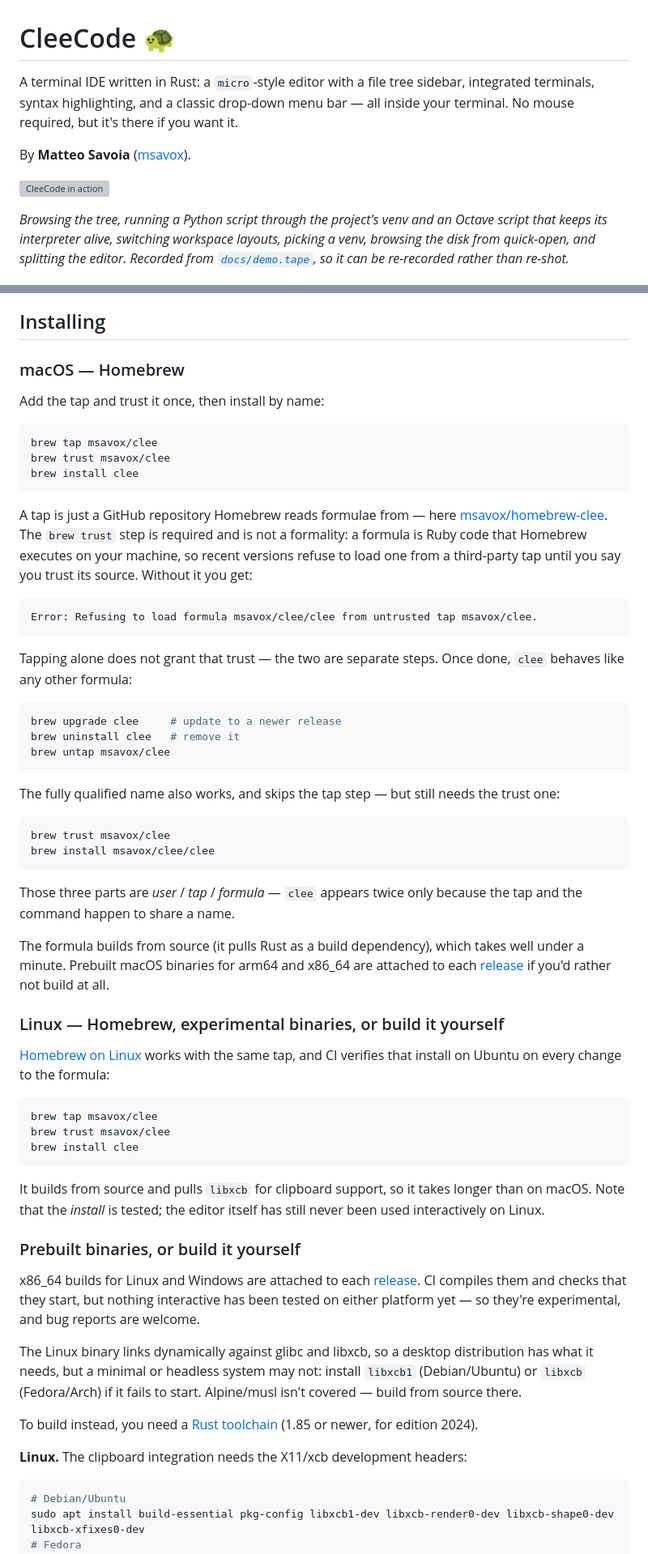
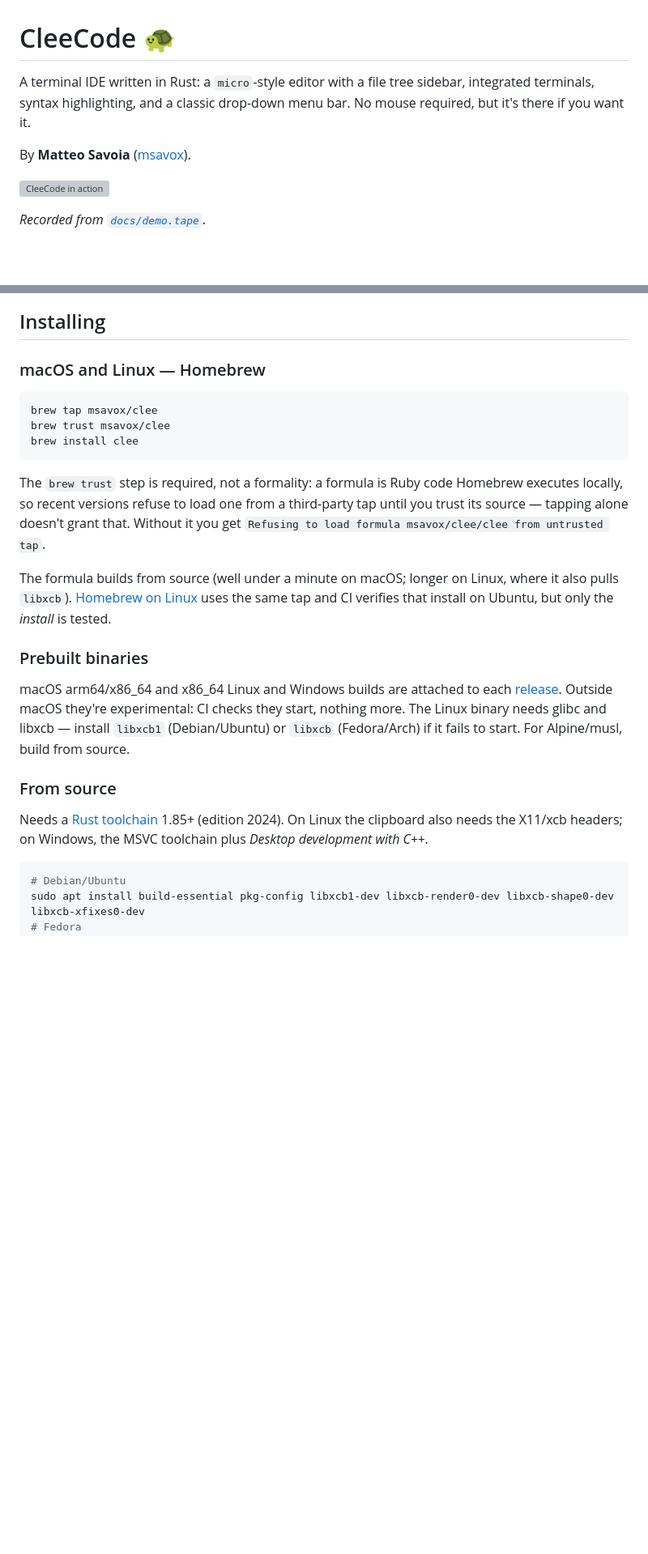
Before and after one commit to msavox/cleecode, a Markdown page: README.md, 2 parts joined by grey strips. Shown at 81% size. Rendered like a GitHub page; blank space fills up the shorter version; grey boxes are pictures that could not be loaded.

````diff
--- a/README.md
+++ b/README.md
@@ -1,17 +1,14 @@
 # CleeCode 🐢
 
-A terminal IDE written in Rust: a `micro`-style editor with a file tree sidebar,
-integrated terminals, syntax highlighting, and a classic drop-down menu bar —
-all inside your terminal. No mouse required, but it's there if you want it.
+A terminal IDE written in Rust: a `micro`-style editor with a file tree sidebar, integrated
+terminals, syntax highlighting, and a classic drop-down menu bar. No mouse required, but it's
+there if you want it.
 
 By **Matteo Savoia** ([msavox](https://github.com/msavox)).
 
 ![CleeCode in action](docs/demo.gif)
 
-*Browsing the tree, running a Python script through the project's venv and an Octave script that
-keeps its interpreter alive, switching workspace layouts, picking a venv, browsing the disk from
-quick-open, and splitting the editor. Recorded from [`docs/demo.tape`](docs/demo.tape), so it can
-be re-recorded rather than re-shot.*
+*Recorded from [`docs/demo.tape`](docs/demo.tape).*
 
 ![CleeCode main view](docs/screenshots/main.png)
 
@@ -40,9 +47,7 @@ be re-recorded rather than re-shot.*
 
 ## Installing
 
-### macOS — Homebrew
-
-Add the tap and trust it once, then install by name:
+### macOS and Linux — Homebrew
 
 ```bash
 brew tap msavox/clee
@@ -50,70 +55,27 @@ brew trust msavox/clee
 brew install clee
 ```
 
-A tap is just a GitHub repository Homebrew reads formulae from — here
-[msavox/homebrew-clee](https://github.com/msavox/homebrew-clee). The `brew trust` step is
-required and is not a formality: a formula is Ruby code that Homebrew executes on your
-machine, so recent versions refuse to load one from a third-party tap until you say you trust
-its source. Without it you get:
+The `brew trust` step is required, not a formality: a formula is Ruby code Homebrew executes
+locally, so recent versions refuse to load one from a third-party tap until you trust its
+source — tapping alone doesn't grant that. Without it you get `Refusing to load formula
+msavox/clee/clee from untrusted tap`.
 
-```
-Error: Refusing to load formula msavox/clee/clee from untrusted tap msavox/clee.
-```
+The formula builds from source (well under a minute on macOS; longer on Linux, where it also
+pulls `libxcb`). [Homebrew on Linux](https://docs.brew.sh/Homebrew-on-Linux) uses the same tap
+and CI verifies that install on Ubuntu, but only the *install* is tested.
 
-Tapping alone does not grant that trust — the two are separate steps. Once done, `clee`
-behaves like any other formula:
+### Prebuilt binaries
 
-```bash
-brew upgrade clee     # update to a newer release
-brew uninstall clee   # remove it
-brew untap msavox/clee
-```
+macOS arm64/x86_64 and x86_64 Linux and Windows builds are attached to each
+[release](https://github.com/msavox/cleecode/releases). Outside macOS they're experimental: CI
+checks they start, nothing more. The Linux binary needs glibc and libxcb — install `libxcb1`
+(Debian/Ubuntu) or `libxcb` (Fedora/Arch) if it fails to start. For Alpine/musl, build from
+source.
 
-The fully qualified name also works, and skips the tap step — but still needs the trust one:
+### From source
 
-```bash
-brew trust msavox/clee
-brew install msavox/clee/clee
-```
-
-Those three parts are *user* / *tap* / *formula* — `clee` appears twice only because the tap
-and the command happen to share a name.
-
-The formula builds from source (it pulls Rust as a build dependency), which takes well under
-a minute. Prebuilt macOS binaries for arm64 and x86_64 are attached to each
-[release](https://github.com/msavox/cleecode/releases) if you'd rather not build at all.
-
-### Linux — Homebrew, experimental binaries, or build it yourself
-
-[Homebrew on Linux](https://docs.brew.sh/Homebrew-on-Linux) works with the same tap, and CI
-verifies that install on Ubuntu on every change to the formula:
-
-```bash
-brew tap msavox/clee
-brew trust msavox/clee
-brew install clee
-```
-
-It builds from source and pulls `libxcb` for clipboard support, so it takes longer than on
-macOS. Note that the *install* is tested; the editor itself has still never been used
-interactively on Linux.
-
-### Prebuilt binaries, or build it yourself
-
-x86_64 builds for Linux and Windows are attached to each
-[release](https://github.com/msavox/cleecode/releases). CI compiles them and checks that they
-start, but nothing interactive has been tested on either platform yet — so they're
-experimental, and bug reports are welcome.
-
-The Linux binary links dynamically against glibc and libxcb, so a desktop distribution has
-what it needs, but a minimal or headless system may not: install `libxcb1` (Debian/Ubuntu) or
-`libxcb` (Fedora/Arch) if it fails to start. Alpine/musl isn't covered — build from source
-there.
-
-To build instead, you need a [Rust toolchain](https://rustup.rs) (1.85 or newer, for edition
-2024).
-
-**Linux.** The clipboard integration needs the X11/xcb development headers:
+Needs a [Rust toolchain](https://rustup.rs) 1.85+ (edition 2024). On Linux the clipboard also
+needs the X11/xcb headers; on Windows, the MSVC toolchain plus *Desktop development with C++*.
 
 ```bash
 # Debian/Ubuntu
````
Also changed, not shown: other parts of README.md (+59 -77 lines).
